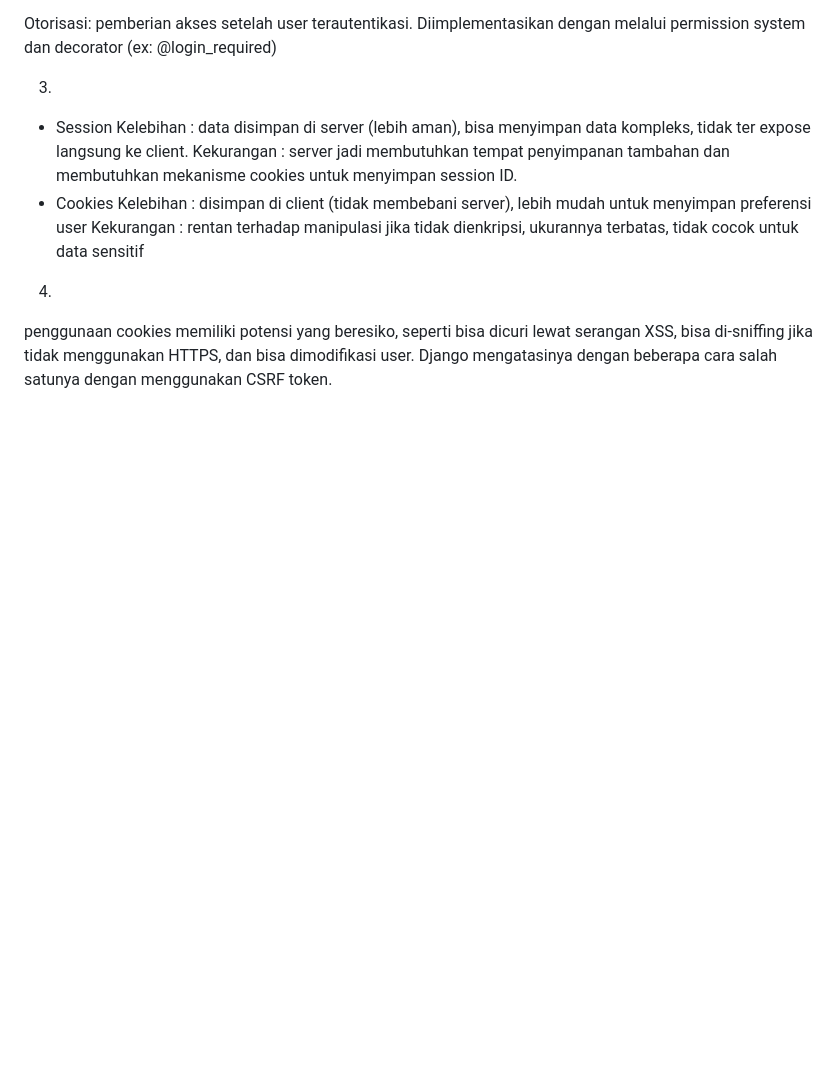
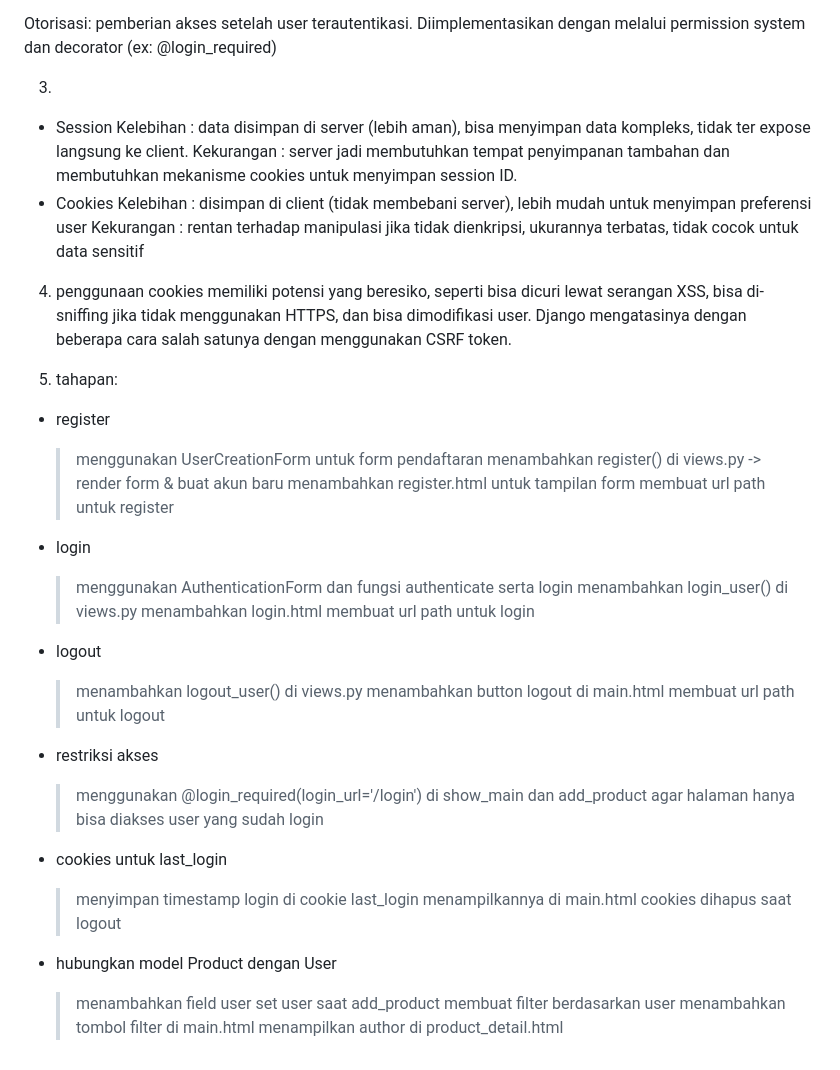
Before and after one commit to frilianigloria/football-shop, a Markdown page: README.md, the part around the change. Drawn GitHub-style; folded sections open; blank space fills up the shorter version.

```diff
--- a/README.md
+++ b/README.md
@@ -76,7 +76,39 @@ Otorisasi: pemberian akses setelah user terautentikasi. Diimplementasikan dengan
     Kelebihan   :   disimpan di client (tidak membebani server), lebih mudah untuk menyimpan preferensi user
     Kekurangan  :   rentan terhadap manipulasi jika tidak dienkripsi, ukurannya terbatas, tidak cocok untuk data sensitif
 
-4.
-penggunaan cookies memiliki potensi yang beresiko, seperti bisa dicuri lewat serangan XSS, bisa di-sniffing jika tidak menggunakan HTTPS, dan bisa dimodifikasi user. Django mengatasinya dengan beberapa cara salah satunya dengan menggunakan CSRF token.
+4. penggunaan cookies memiliki potensi yang beresiko, seperti bisa dicuri lewat serangan XSS, bisa di-sniffing jika tidak menggunakan HTTPS, dan bisa dimodifikasi user. Django mengatasinya dengan beberapa cara salah satunya dengan menggunakan CSRF token.
+
+5. tahapan:
+- register
+    > menggunakan UserCreationForm untuk form pendaftaran
+    > menambahkan register() di views.py -> render form & buat akun baru
+    > menambahkan register.html untuk tampilan form
+    > membuat url path untuk register
+
+- login
+    > menggunakan AuthenticationForm dan fungsi authenticate serta login
+    > menambahkan login_user() di views.py
+    > menambahkan login.html
+    > membuat url path untuk login
+
+- logout
+    > menambahkan logout_user() di views.py
+    > menambahkan button logout di main.html
+    > membuat url path untuk logout
+
+- restriksi akses
+    > menggunakan @login_required(login_url='/login') di show_main dan add_product agar halaman hanya bisa diakses user yang sudah login
+
+- cookies untuk last_login
+    > menyimpan timestamp login di cookie last_login
+    > menampilkannya di main.html
+    > cookies dihapus saat logout
+
+- hubungkan model Product dengan User
+    > menambahkan field user
+    > set user saat add_product
+    > membuat filter berdasarkan user
+    > menambahkan tombol filter di main.html
+    > menampilkan author di product_detail.html
 
 </details>
```
